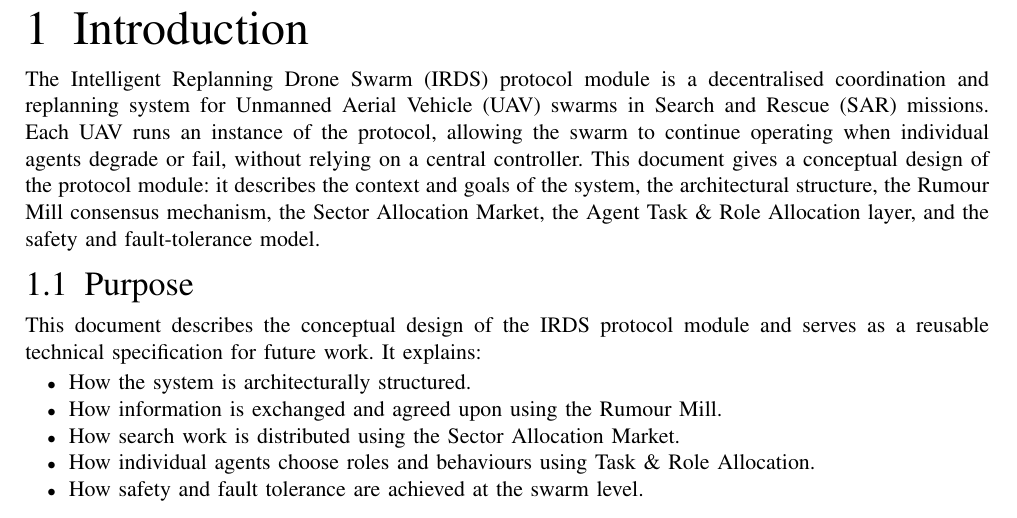
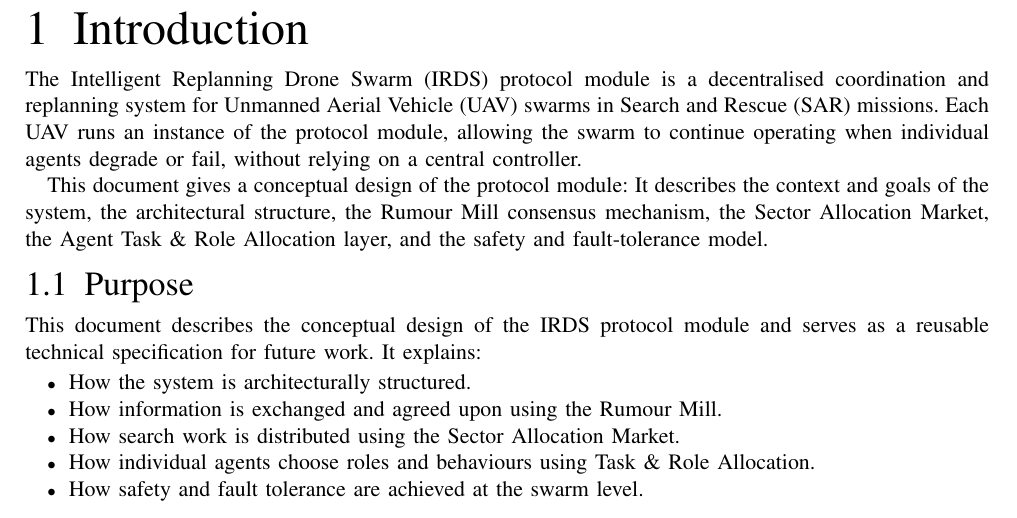
Before and after one commit to MDU-C2/Intelligent-Drone-Swarm, a LaTeX paper (deliverables/system-design-description/main.tex, which reads deliverables/system-design-description/sections/1-introduction.tex): part of page 7 of 62, cut so that both start at the same text. Compiled offline with pdfLaTeX; a missing font is replaced by an installed copy or a similar font; a LaTeX package or settings file that is missing is left out.

Commit message:
Update 1-introduction.tex

```diff
--- a/deliverables/system-design-description/sections/1-introduction.tex
+++ b/deliverables/system-design-description/sections/1-introduction.tex
@@ -1,6 +1,8 @@
 \section{Introduction}
 \label{sec:intro}
-The \acrfull{irds} protocol module is a decentralised coordination and replanning system for \acrfull{uav} swarms in \acrfull{sar} missions. Each UAV runs an instance of the protocol, allowing the swarm to continue operating when individual agents degrade or fail, without relying on a central controller. This document gives a conceptual design of the protocol module: it describes the context and goals of the system, the architectural structure, the Rumour Mill consensus mechanism, the Sector Allocation Market, the Agent Task \& Role Allocation layer, and the safety and fault-tolerance model.
+The \acrfull{irds} protocol module is a decentralised coordination and replanning system for \acrfull{uav} swarms in \acrfull{sar} missions. Each UAV runs an instance of the protocol module, allowing the swarm to continue operating when individual \glspl{agent} degrade or fail, without relying on a central controller.
+
+This document gives a conceptual design of the protocol module: It describes the context and goals of the system, the architectural structure, the Rumour Mill consensus mechanism, the Sector Allocation Market, the Agent Task \& Role Allocation layer, and the safety and fault-tolerance model.
 
 \subsection{Purpose}
 This document describes the conceptual design of the IRDS protocol module and serves as a reusable technical specification for future work. It explains:
```
Also changed, not shown: deliverables/system-design-description/sections/1-introduction.tex (2 more changed lines).
